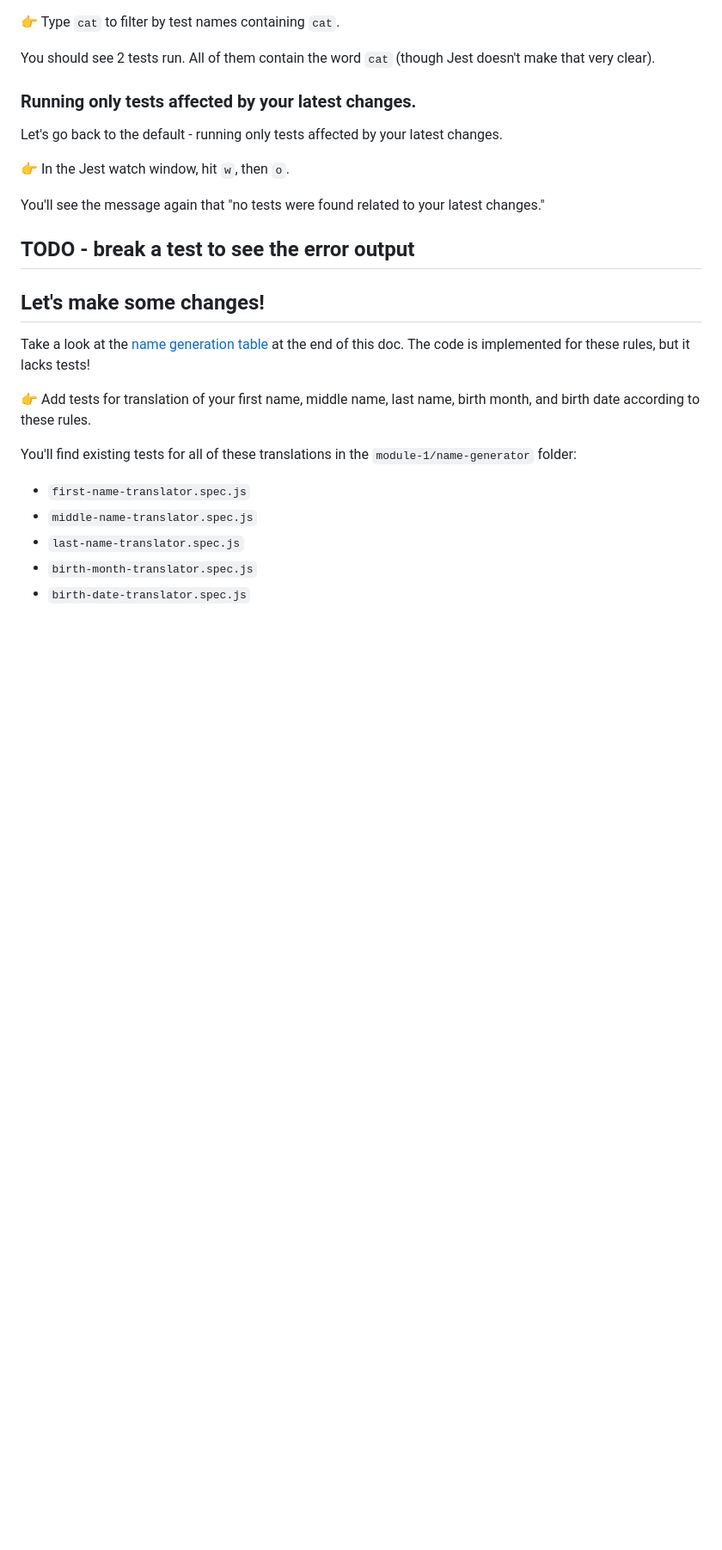
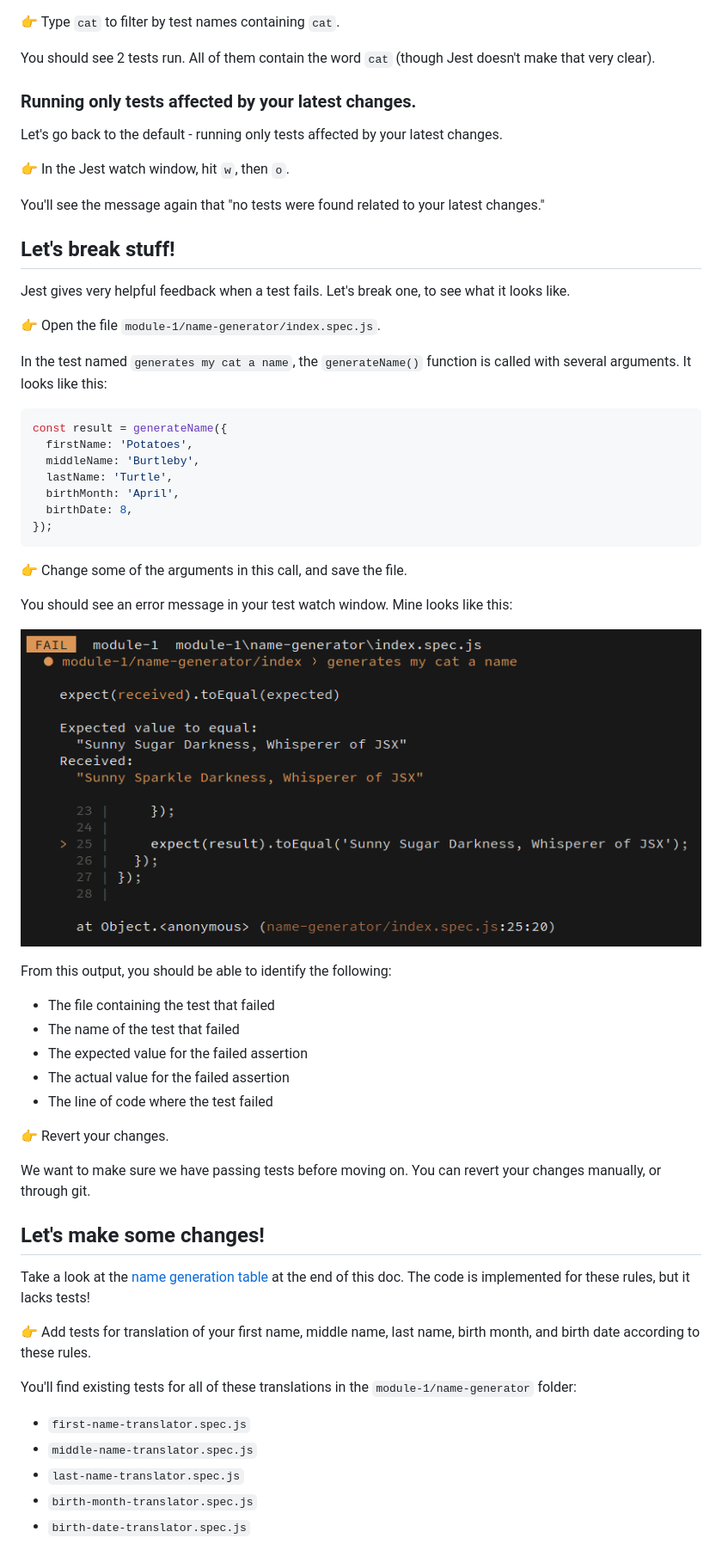
Before and after one commit to pepopowitz/tdd-workshop, a Markdown page: module-1/README.md, the part around the change. Shown: that part at 86% size. Drawn GitHub-style; pictures changed too: module-1/docs/friendly-error.png (added); blank space fills up the shorter version.

Commit message:
break stuff!

````diff
--- a/module-1/README.md
+++ b/module-1/README.md
@@ -64,7 +64,41 @@ Let's go back to the default - running only tests affected by your latest change
 
 You'll see the message again that "no tests were found related to your latest changes."
 
-## TODO - break a test to see the error output
+## Let's break stuff!
+
+Jest gives very helpful feedback when a test fails. Let's break one, to see what it looks like.
+
+👉 Open the file `module-1/name-generator/index.spec.js`.
+
+In the test named `generates my cat a name`, the `generateName()` function is called with several arguments. It looks like this:
+
+```javascript
+const result = generateName({
+  firstName: 'Potatoes',
+  middleName: 'Burtleby',
+  lastName: 'Turtle',
+  birthMonth: 'April',
+  birthDate: 8,
+});
+```
+
+👉 Change some of the arguments in this call, and save the file.
+
+You should see an error message in your test watch window. Mine looks like this:
+
+![Failed Jest test](./docs/friendly-error.png)
+
+From this output, you should be able to identify the following:
+
+* The file containing the test that failed
+* The name of the test that failed
+* The expected value for the failed assertion
+* The actual value for the failed assertion
+* The line of code where the test failed
+
+👉 Revert your changes.
+
+We want to make sure we have passing tests before moving on. You can revert your changes manually, or through git.
 
 ## Let's make some changes!
 
````
